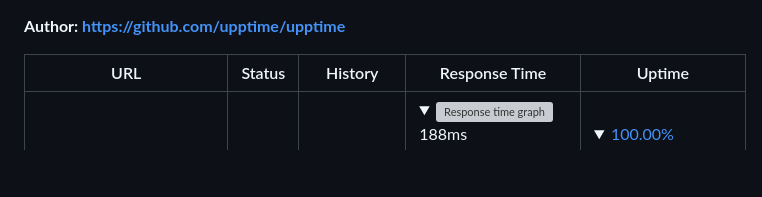
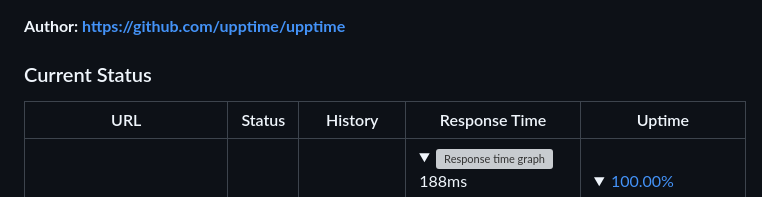
Before and after one commit to ntrezowan/uptime, a Markdown page: README.md, the part around the change. GitHub-like rendering; folded sections open; blank space fills up the shorter version; grey boxes are pictures that could not be loaded.

```diff
--- a/README.md
+++ b/README.md
@@ -1,5 +1,6 @@
 **Author: https://github.com/upptime/upptime**
 
+### Current Status
 <!--start: status pages-->
 <!-- This summary is generated by Upptime (https://github.com/upptime/upptime) -->
 <!-- Do not edit this manually, your changes will be overwritten -->
```
